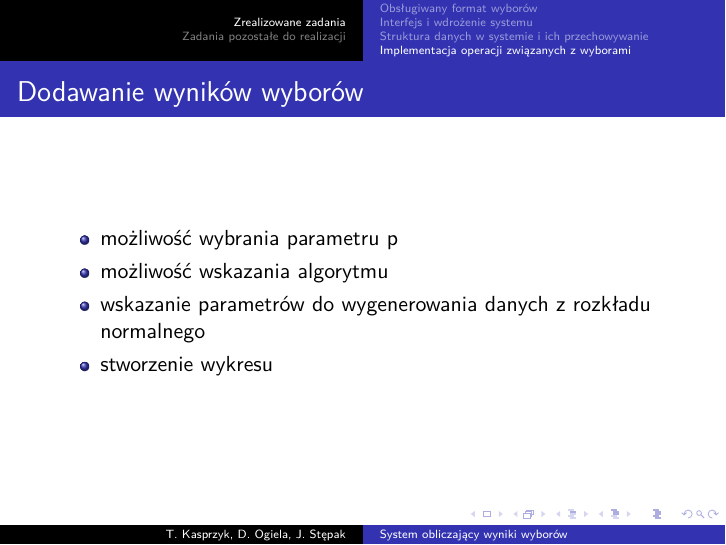
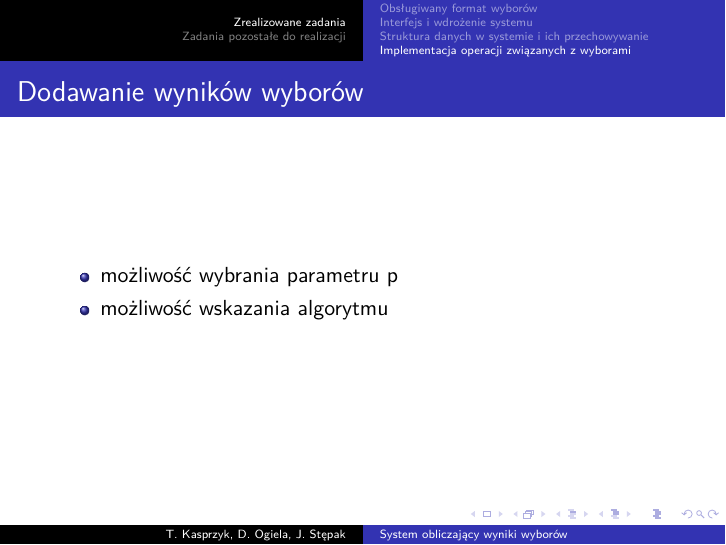
Before and after one commit to jakubste/election-computing-system, LaTeX slides (pracownia_projektowa/prezentacja_aktualny_stan_prac/aktualny_stan_prac.tex): page 7 of 12. Compiled offline with pdfLaTeX.

Commit message:
quick fix

```diff
--- a/pracownia_projektowa/prezentacja_aktualny_stan_prac/aktualny_stan_prac.tex
+++ b/pracownia_projektowa/prezentacja_aktualny_stan_prac/aktualny_stan_prac.tex
@@ -135,8 +135,6 @@ Katedra Informatyki
 \begin{itemize}
 \item możliwość wybrania parametru p
 \item możliwość wskazania algorytmu
-\item wskazanie parametrów do wygenerowania danych z rozkładu normalnego
-\item stworzenie wykresu
 \end{itemize}
 
 \end{frame}
```
Also changed, not shown: pracownia_projektowa/prezentacja_aktualny_stan_prac/aktualny_stan_prac.pdf.
